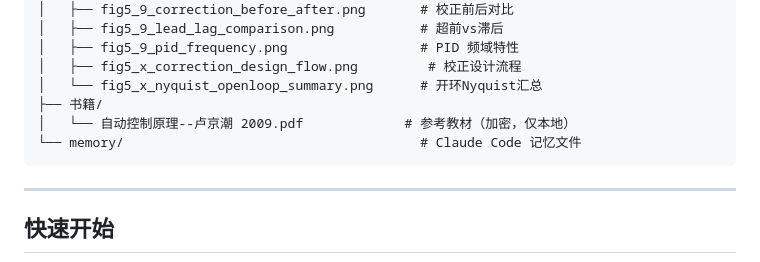
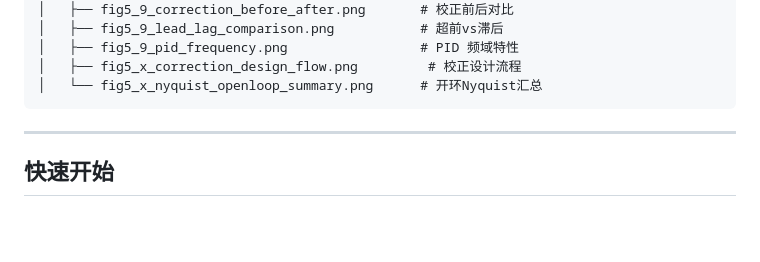
Before and after one commit to TanGuilin520/auto-control-principles, a Markdown page: README.md, the part around the change. Rendered like a GitHub page; blank space fills up the shorter version.

Commit message:
docs: 从项目结构中移除书籍和memory目录引用

````diff
--- a/README.md
+++ b/README.md
@@ -32,9 +32,6 @@
 │   ├── fig5_9_pid_frequency.png                 # PID 频域特性
 │   ├── fig5_x_correction_design_flow.png         # 校正设计流程
 │   └── fig5_x_nyquist_openloop_summary.png      # 开环Nyquist汇总
-├── 书籍/
-│   └── 自动控制原理--卢京潮 2009.pdf             # 参考教材（加密，仅本地）
-└── memory/                                      # Claude Code 记忆文件
 ```
 
 ---
````
